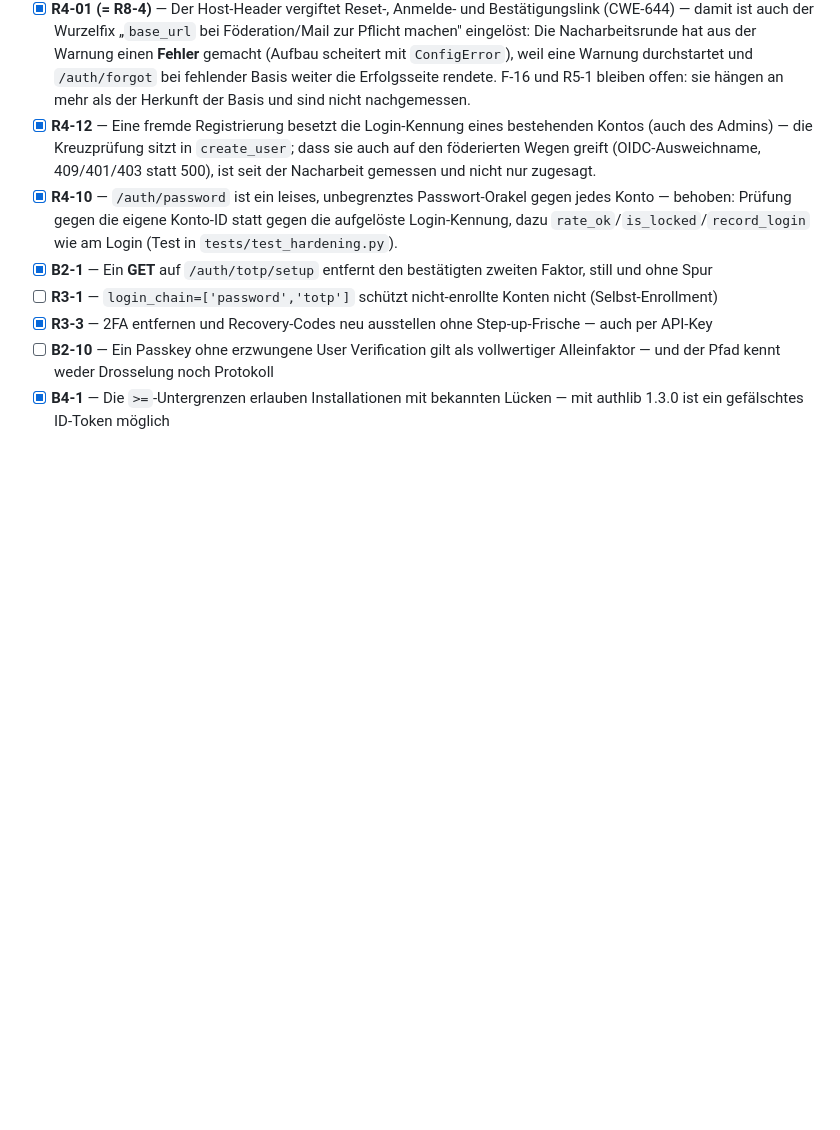
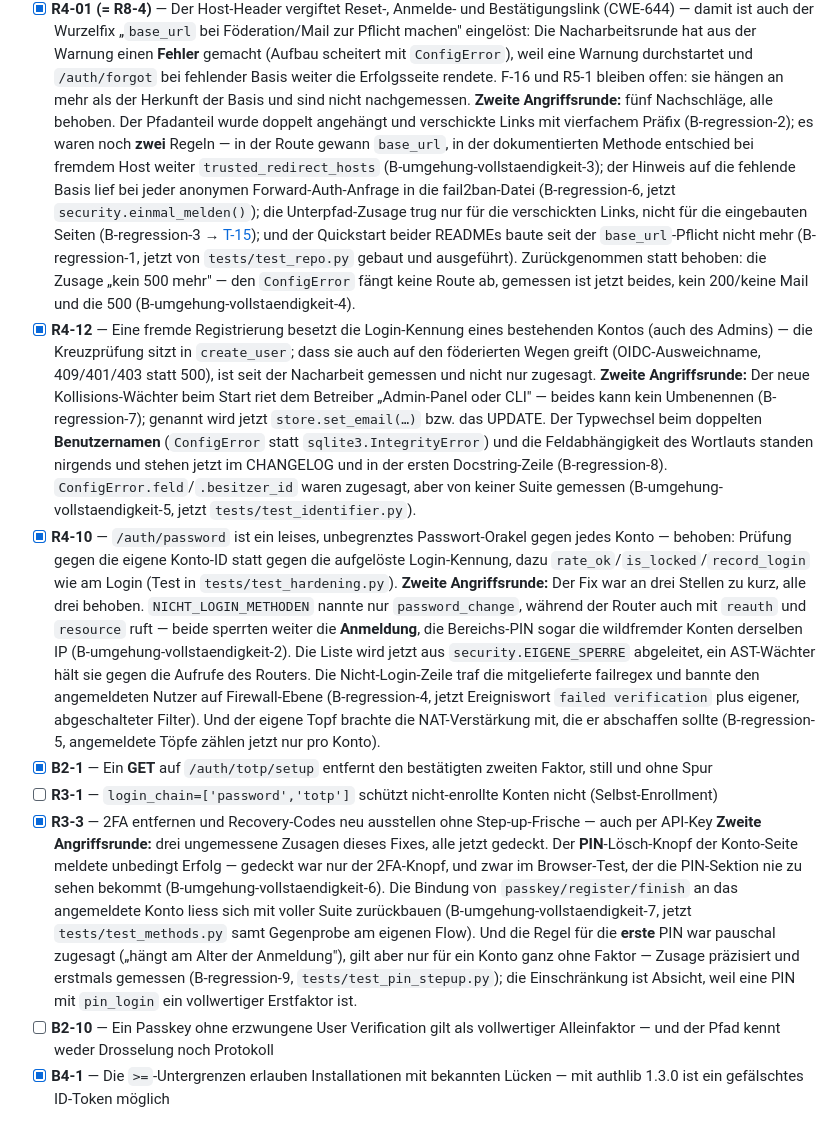
Before and after one commit to Ollornog/TinySesam, a Markdown page: backlog/T-13-audit-2026-09-22-runde-3.md, the part around one of its changes. Rendered like a GitHub page; blank space fills up the shorter version.

Commit message:
Integration 3: T-13 bildet die zweite Angriffsrunde vollständig ab
Das Audit-Register war nach der Integration schief: Die zweite Angriffsrunde stand
nur bei F-14 (aus M3), die vierzehn übrigen Nachschläge aus M1, M2 und M4 standen im
CHANGELOG, aber in keinem Punkt des Registers. Wer T-13 liest, hätte R4-01, R4-10,
R4-12 und R3-3 für unangetastet gehalten.

Jeder der vier Punkte trägt jetzt seinen Nachtrag — was angegriffen wurde, was daran
zu kurz war, was behoben und was (beim 500 hinter require_public_base) bewusst
zurückgenommen wurde. Dazu ein eigener Abschnitt, der die Runde als das ausweist,
was die Zeile „Fertig, wenn … ein vierter Durchgang die Fixes selbst angreift"
verlangt hat.

Drei Punkte bleiben offen und stehen jetzt dort, statt nur in Übergabenotizen: die
stumme Abweisung in `is_pin_locked` (fail2ban sieht sie nicht), der immer gleiche
`grund=kein_konto` der Bereichs-PIN, und der 500 bei einer nach dem Konstruktor
geleerten `base_url`.

Nur Register, kein Code. Backlog-Index unverändert (`_backlog.py index` sagt
„aktuell"), test_repo grün.

Co-Authored-By: Claude Fable 5.1 <noreply@anthropic.com>
Claude-Session: https://claude.ai/code/session_01GZzBnHXQYoTsf9RfZaRsFQ

```diff
--- a/backlog/T-13-audit-2026-09-22-runde-3.md
+++ b/backlog/T-13-audit-2026-09-22-runde-3.md
@@ -79,16 +79,54 @@ atomar zählen und verbuchen; eine Response-Middleware für Sicherheitskopfzeile
       (Aufbau scheitert mit `ConfigError`), weil eine Warnung durchstartet und `/auth/forgot`
       bei fehlender Basis weiter die Erfolgsseite rendete. F-16 und R5-1 bleiben offen:
       sie hängen an mehr als der Herkunft der Basis und sind nicht nachgemessen.
+      **Zweite Angriffsrunde:** fünf Nachschläge, alle behoben. Der Pfadanteil wurde doppelt
+      angehängt und verschickte Links mit vierfachem Präfix (B-regression-2); es waren noch
+      **zwei** Regeln — in der Route gewann `base_url`, in der dokumentierten Methode entschied
+      bei fremdem Host weiter `trusted_redirect_hosts` (B-umgehung-vollstaendigkeit-3); der
+      Hinweis auf die fehlende Basis lief bei jeder anonymen Forward-Auth-Anfrage in die
+      fail2ban-Datei (B-regression-6, jetzt `security.einmal_melden()`); die Unterpfad-Zusage
+      trug nur für die verschickten Links, nicht für die eingebauten Seiten (B-regression-3 →
+      [T-15](T-15-unterpfad-montage.md)); und der Quickstart beider READMEs baute seit der
+      `base_url`-Pflicht nicht mehr (B-regression-1, jetzt von `tests/test_repo.py` gebaut und
+      ausgeführt). Zurückgenommen statt behoben: die Zusage „kein 500 mehr" — den `ConfigError`
+      fängt keine Route ab, gemessen ist jetzt beides, kein 200/keine Mail und die 500
+      (B-umgehung-vollstaendigkeit-4).
 - [x] **R4-12** — Eine fremde Registrierung besetzt die Login-Kennung eines bestehenden Kontos
       (auch des Admins) — die Kreuzprüfung sitzt in `create_user`; dass sie auch auf den
       föderierten Wegen greift (OIDC-Ausweichname, 409/401/403 statt 500), ist seit der
       Nacharbeit gemessen und nicht nur zugesagt.
+      **Zweite Angriffsrunde:** Der neue Kollisions-Wächter beim Start riet dem Betreiber
+      „Admin-Panel oder CLI" — beides kann kein Umbenennen (B-regression-7); genannt wird jetzt
+      `store.set_email(…)` bzw. das UPDATE. Der Typwechsel beim doppelten **Benutzernamen**
+      (`ConfigError` statt `sqlite3.IntegrityError`) und die Feldabhängigkeit des Wortlauts
+      standen nirgends und stehen jetzt im CHANGELOG und in der ersten Docstring-Zeile
+      (B-regression-8). `ConfigError.feld`/`.besitzer_id` waren zugesagt, aber von keiner Suite
+      gemessen (B-umgehung-vollstaendigkeit-5, jetzt `tests/test_identifier.py`).
 - [x] **R4-10** — `/auth/password` ist ein leises, unbegrenztes Passwort-Orakel gegen jedes Konto —
       behoben: Prüfung gegen die eigene Konto-ID statt gegen die aufgelöste Login-Kennung, dazu
       `rate_ok`/`is_locked`/`record_login` wie am Login (Test in `tests/test_hardening.py`).
+      **Zweite Angriffsrunde:** Der Fix war an drei Stellen zu kurz, alle drei behoben.
+      `NICHT_LOGIN_METHODEN` nannte nur `password_change`, während der Router auch mit `reauth`
+      und `resource` ruft — beide sperrten weiter die **Anmeldung**, die Bereichs-PIN sogar die
+      wildfremder Konten derselben IP (B-umgehung-vollstaendigkeit-2). Die Liste wird jetzt aus
+      `security.EIGENE_SPERRE` abgeleitet, ein AST-Wächter hält sie gegen die Aufrufe des Routers.
+      Die Nicht-Login-Zeile traf die mitgelieferte failregex und bannte den angemeldeten Nutzer
+      auf Firewall-Ebene (B-regression-4, jetzt Ereigniswort `failed verification` plus eigener,
+      abgeschalteter Filter). Und der eigene Topf brachte die NAT-Verstärkung mit, die er
+      abschaffen sollte (B-regression-5, angemeldete Töpfe zählen jetzt nur pro Konto).
 - [x] **B2-1** — Ein **GET** auf `/auth/totp/setup` entfernt den bestätigten zweiten Faktor, still und ohne Spur
 - [ ] **R3-1** — `login_chain=['password','totp']` schützt nicht-enrollte Konten nicht (Selbst-Enrollment)
 - [x] **R3-3** — 2FA entfernen und Recovery-Codes neu ausstellen ohne Step-up-Frische — auch per API-Key
+      **Zweite Angriffsrunde:** drei ungemessene Zusagen dieses Fixes, alle jetzt gedeckt. Der
+      **PIN**-Lösch-Knopf der Konto-Seite meldete unbedingt Erfolg — gedeckt war nur der
+      2FA-Knopf, und zwar im Browser-Test, der die PIN-Sektion nie zu sehen bekommt
+      (B-umgehung-vollstaendigkeit-6). Die Bindung von `passkey/register/finish` an das
+      angemeldete Konto liess sich mit voller Suite zurückbauen
+      (B-umgehung-vollstaendigkeit-7, jetzt `tests/test_methods.py` samt Gegenprobe am eigenen
+      Flow). Und die Regel für die **erste** PIN war pauschal zugesagt („hängt am Alter der
+      Anmeldung"), gilt aber nur für ein Konto ganz ohne Faktor — Zusage präzisiert und erstmals
+      gemessen (B-regression-9, `tests/test_pin_stepup.py`); die Einschränkung ist Absicht, weil
+      eine PIN mit `pin_login` ein vollwertiger Erstfaktor ist.
 - [ ] **B2-10** — Ein Passkey ohne erzwungene User Verification gilt als vollwertiger Alleinfaktor — und der Pfad kennt weder Drosselung noch Protokoll
 - [x] **B4-1** — Die `>=`-Untergrenzen erlauben Installationen mit bekannten Lücken — mit authlib 1.3.0 ist ein gefälschtes ID-Token möglich
 
```
Also changed, not shown: other parts of backlog/T-13-audit-2026-09-22-runde-3.md (+25 -0 lines).
